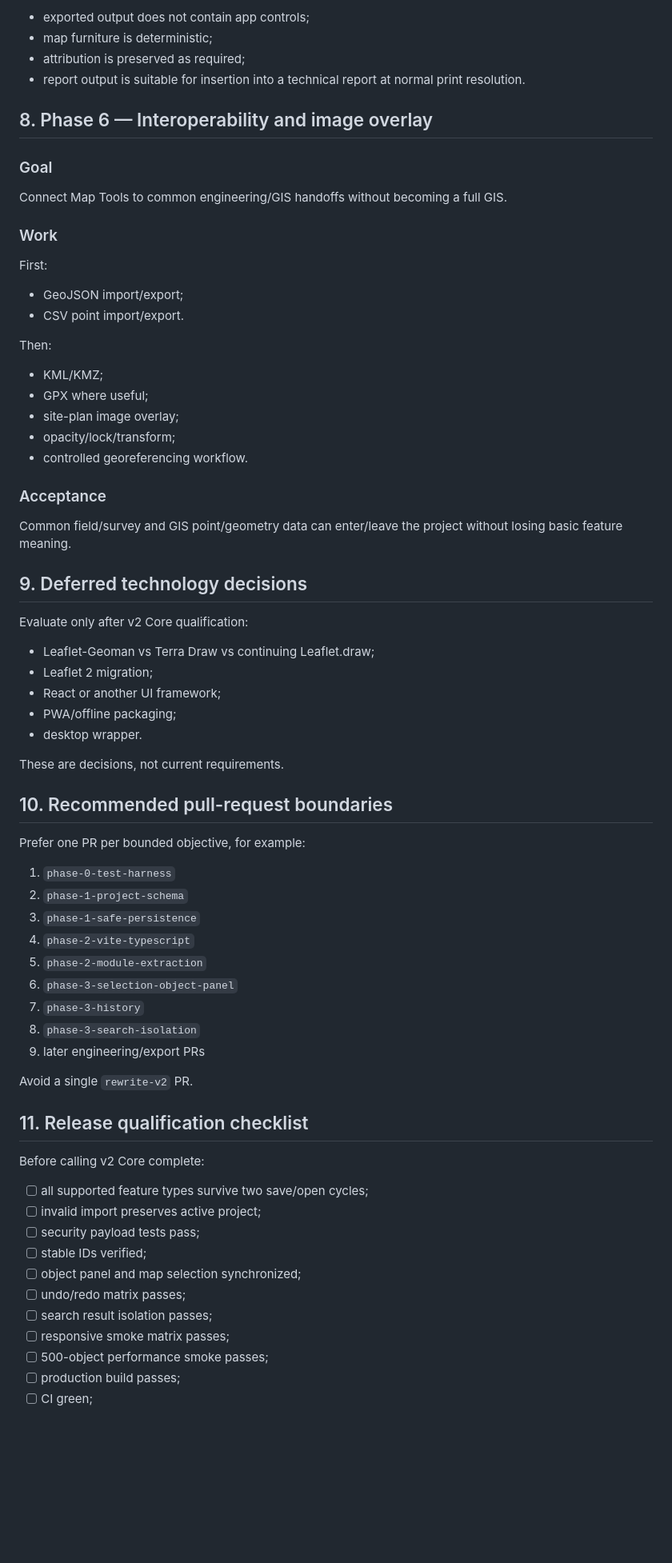
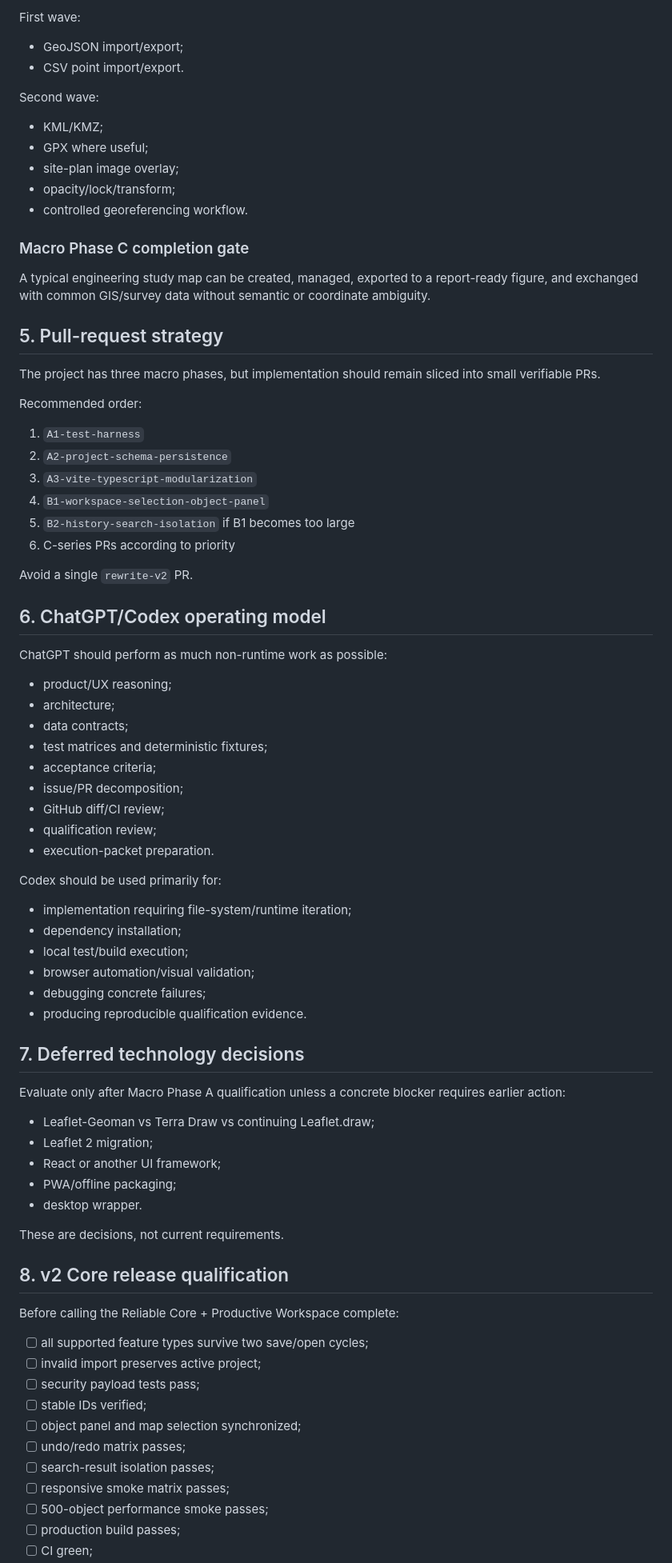
Before and after one commit to bokoboss/map-tools, a Markdown page: docs/v2/ROADMAP.md, the part around one of its changes. Shown at 80% size. GitHub-like rendering; blank space fills up the shorter version.

Commit message:
docs: consolidate roadmap into three macro phases

```diff
--- a/docs/v2/ROADMAP.md
+++ b/docs/v2/ROADMAP.md
@@ -178,23 +137,10 @@ Produce report/presentation maps without manual reconstruction in PowerPoint or
 
-- exported output does not contain app controls;
-- map furniture is deterministic;
-- attribution is preserved as required;
-- report output is suitable for insertion into a technical report at normal print resolution.
-
-## 8. Phase 6 — Interoperability and image overlay
-
-### Goal
-
-Connect Map Tools to common engineering/GIS handoffs without becoming a full GIS.
-
-### Work
-
-First:
+First wave:
 
 - GeoJSON import/export;
 - CSV point import/export.
 
-Then:
+Second wave:
 
 - KML/KMZ;
 - GPX where useful;
@@ -202,13 +148,51 @@ Then:
 - opacity/lock/transform;
 - controlled georeferencing workflow.
 
-### Acceptance
+### Macro Phase C completion gate
 
-Common field/survey and GIS point/geometry data can enter/leave the project without losing basic feature meaning.
+A typical engineering study map can be created, managed, exported to a report-ready figure, and exchanged with common GIS/survey data without semantic or coordinate ambiguity.
 
-## 9. Deferred technology decisions
+## 5. Pull-request strategy
 
-Evaluate only after v2 Core qualification:
+The project has three macro phases, but implementation should remain sliced into small verifiable PRs.
+
+Recommended order:
+
+1. `A1-test-harness`
+2. `A2-project-schema-persistence`
+3. `A3-vite-typescript-modularization`
+4. `B1-workspace-selection-object-panel`
+5. `B2-history-search-isolation` if B1 becomes too large
+6. C-series PRs according to priority
+
+Avoid a single `rewrite-v2` PR.
+
+## 6. ChatGPT/Codex operating model
+
+ChatGPT should perform as much non-runtime work as possible:
+
+- product/UX reasoning;
+- architecture;
+- data contracts;
+- test matrices and deterministic fixtures;
+- acceptance criteria;
+- issue/PR decomposition;
+- GitHub diff/CI review;
+- qualification review;
+- execution-packet preparation.
+
+Codex should be used primarily for:
+
+- implementation requiring file-system/runtime iteration;
+- dependency installation;
+- local test/build execution;
+- browser automation/visual validation;
+- debugging concrete failures;
+- producing reproducible qualification evidence.
+
+## 7. Deferred technology decisions
+
+Evaluate only after Macro Phase A qualification unless a concrete blocker requires earlier action:
 
 - Leaflet-Geoman vs Terra Draw vs continuing Leaflet.draw;
 - Leaflet 2 migration;
@@ -218,25 +202,9 @@ Evaluate only after v2 Core qualification:
 
 These are decisions, not current requirements.
 
-## 10. Recommended pull-request boundaries
+## 8. v2 Core release qualification
 
-Prefer one PR per bounded objective, for example:
-
-1. `phase-0-test-harness`
-2. `phase-1-project-schema`
-3. `phase-1-safe-persistence`
-4. `phase-2-vite-typescript`
-5. `phase-2-module-extraction`
-6. `phase-3-selection-object-panel`
-7. `phase-3-history`
-8. `phase-3-search-isolation`
-9. later engineering/export PRs
-
-Avoid a single `rewrite-v2` PR.
-
-## 11. Release qualification checklist
-
-Before calling v2 Core complete:
+Before calling the Reliable Core + Productive Workspace complete:
 
 - [ ] all supported feature types survive two save/open cycles;
 - [ ] invalid import preserves active project;
@@ -244,7 +212,7 @@ Before calling v2 Core complete:
 - [ ] stable IDs verified;
 - [ ] object panel and map selection synchronized;
 - [ ] undo/redo matrix passes;
-- [ ] search result isolation passes;
+- [ ] search-result isolation passes;
 - [ ] responsive smoke matrix passes;
 - [ ] 500-object performance smoke passes;
 - [ ] production build passes;
```
Also changed, not shown: other parts of docs/v2/ROADMAP.md (+85 -124 lines).
